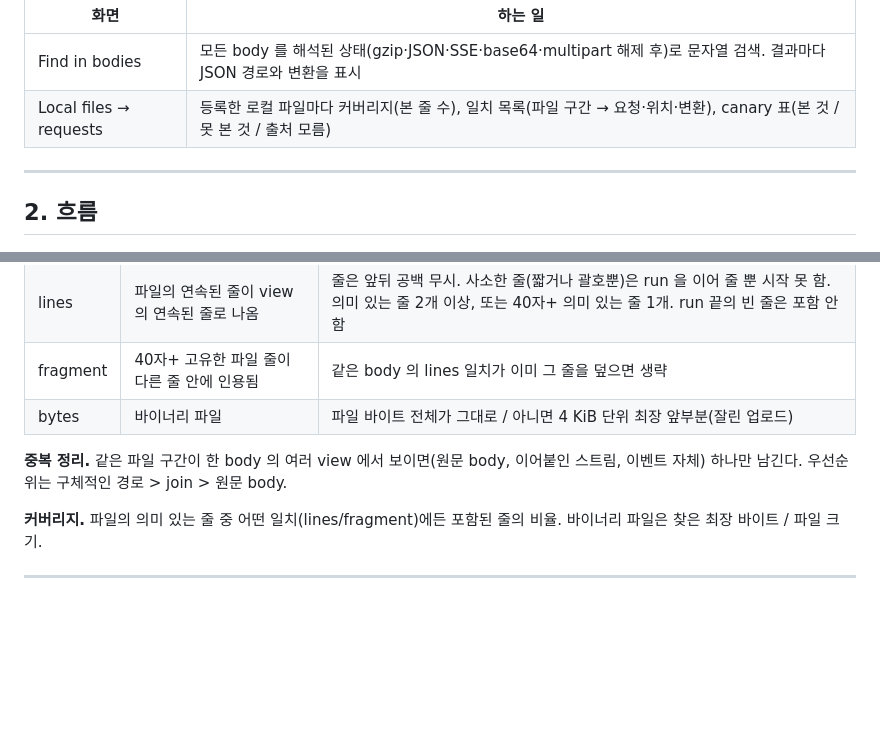
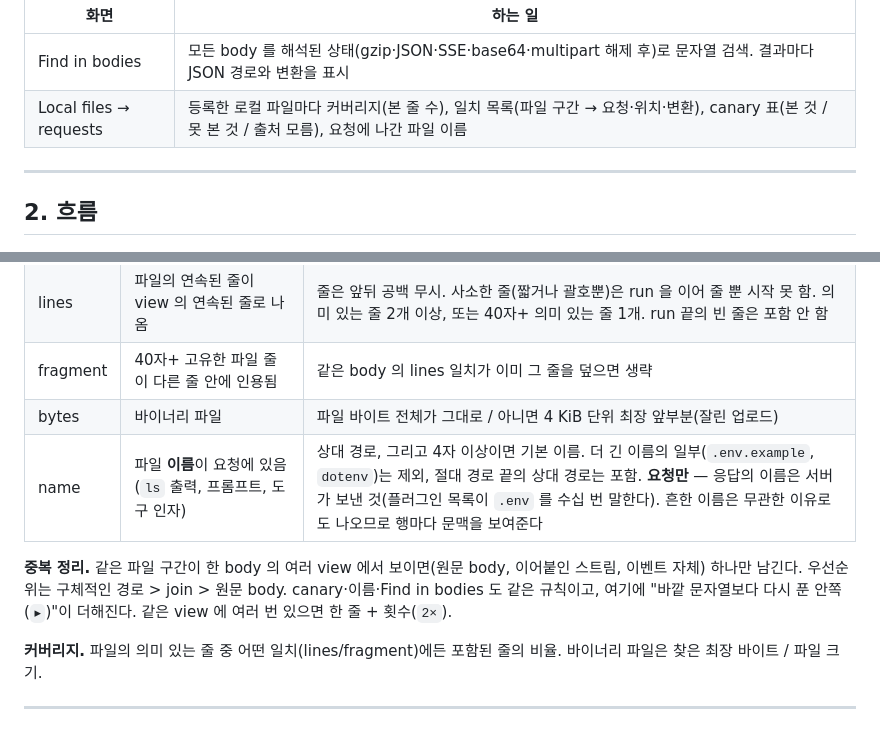
Before and after one commit to andy6609/Andy-fiddler, a Markdown page: docs/PROVENANCE.md, 2 parts joined by grey strips. Rendered like a GitHub page; blank space fills up the shorter version.

```diff
--- a/docs/PROVENANCE.md
+++ b/docs/PROVENANCE.md
@@ -24,7 +24,7 @@ WireScope 는 원래 요청에서 출발해 연결·패킷·바이트로 내려
 | 화면 | 하는 일 |
 |---|---|
 | Find in bodies | 모든 body 를 해석된 상태(gzip·JSON·SSE·base64·multipart 해제 후)로 문자열 검색. 결과마다 JSON 경로와 변환을 표시 |
-| Local files → requests | 등록한 로컬 파일마다 커버리지(본 줄 수), 일치 목록(파일 구간 → 요청·위치·변환), canary 표(본 것 / 못 본 것 / 출처 모름) |
+| Local files → requests | 등록한 로컬 파일마다 커버리지(본 줄 수), 일치 목록(파일 구간 → 요청·위치·변환), canary 표(본 것 / 못 본 것 / 출처 모름), 요청에 나간 파일 이름 |
 
 ---
 
@@ -75,8 +90,10 @@ WireScope 는 원래 요청에서 출발해 연결·패킷·바이트로 내려
 | lines | 파일의 연속된 줄이 view 의 연속된 줄로 나옴 | 줄은 앞뒤 공백 무시. 사소한 줄(짧거나 괄호뿐)은 run 을 이어 줄 뿐 시작 못 함. 의미 있는 줄 2개 이상, 또는 40자+ 의미 있는 줄 1개. run 끝의 빈 줄은 포함 안 함 |
 | fragment | 40자+ 고유한 파일 줄이 다른 줄 안에 인용됨 | 같은 body 의 lines 일치가 이미 그 줄을 덮으면 생략 |
 | bytes | 바이너리 파일 | 파일 바이트 전체가 그대로 / 아니면 4 KiB 단위 최장 앞부분(잘린 업로드) |
+| name | 파일 **이름**이 요청에 있음 (`ls` 출력, 프롬프트, 도구 인자) | 상대 경로, 그리고 4자 이상이면 기본 이름. 더 긴 이름의 일부(`.env.example`, `dotenv`)는 제외, 절대 경로 끝의 상대 경로는 포함. **요청만** — 응답의 이름은 서버가 보낸 것(플러그인 목록이 `.env` 를 수십 번 말한다). 흔한 이름은 무관한 이유로도 나오므로 행마다 문맥을 보여준다 |
 
 **중복 정리.** 같은 파일 구간이 한 body 의 여러 view 에서 보이면(원문 body, 이어붙인 스트림, 이벤트 자체) 하나만 남긴다. 우선순위는 구체적인 경로 > join > 원문 body.
+canary·이름·Find in bodies 도 같은 규칙이고, 여기에 "바깥 문자열보다 다시 푼 안쪽(`▸`)"이 더해진다. 같은 view 에 여러 번 있으면 한 줄 + 횟수(`2×`).
 
 **커버리지.** 파일의 의미 있는 줄 중 어떤 일치(lines/fragment)에든 포함된 줄의 비율. 바이너리 파일은 찾은 최장 바이트 / 파일 크기.
 
```
Also changed, not shown: other parts of docs/PROVENANCE.md (+22 -4 lines).
